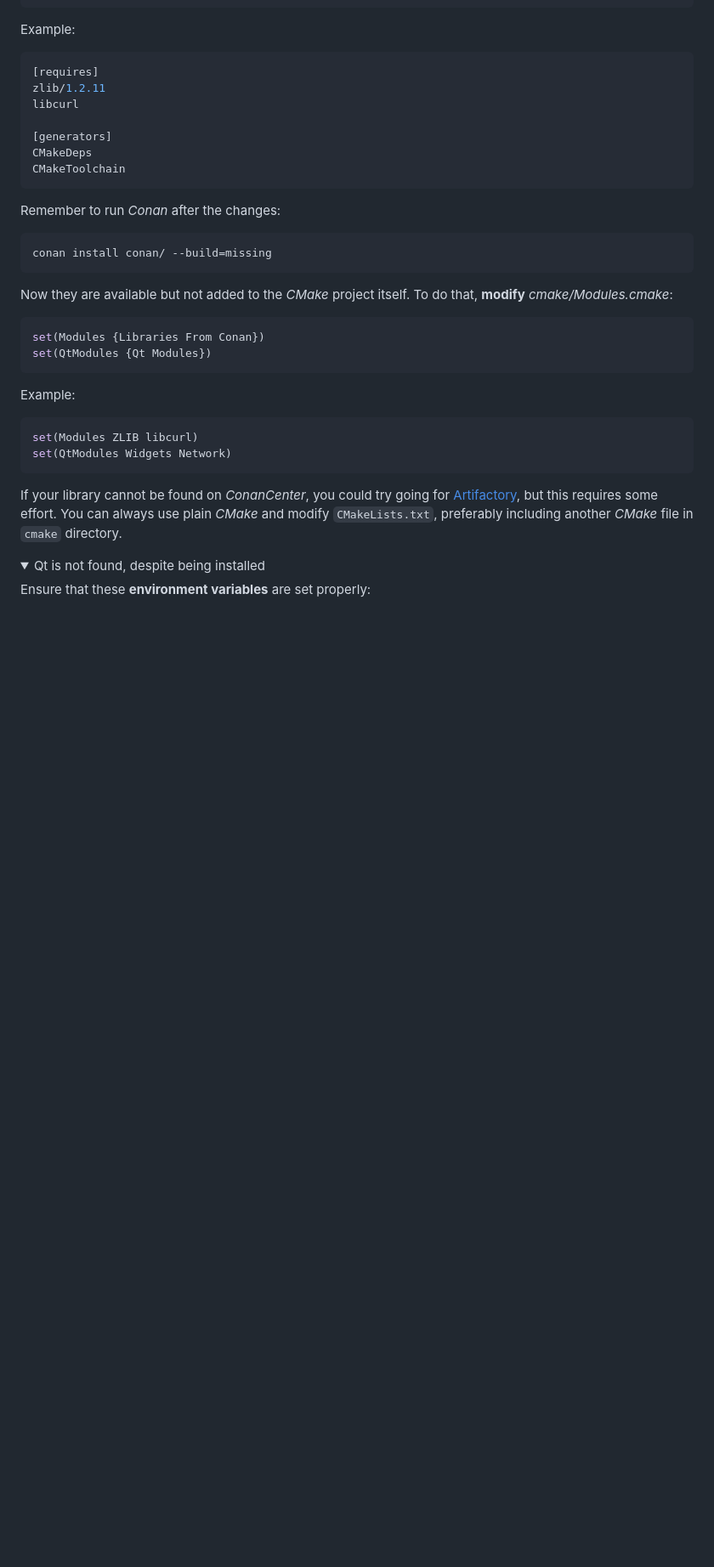
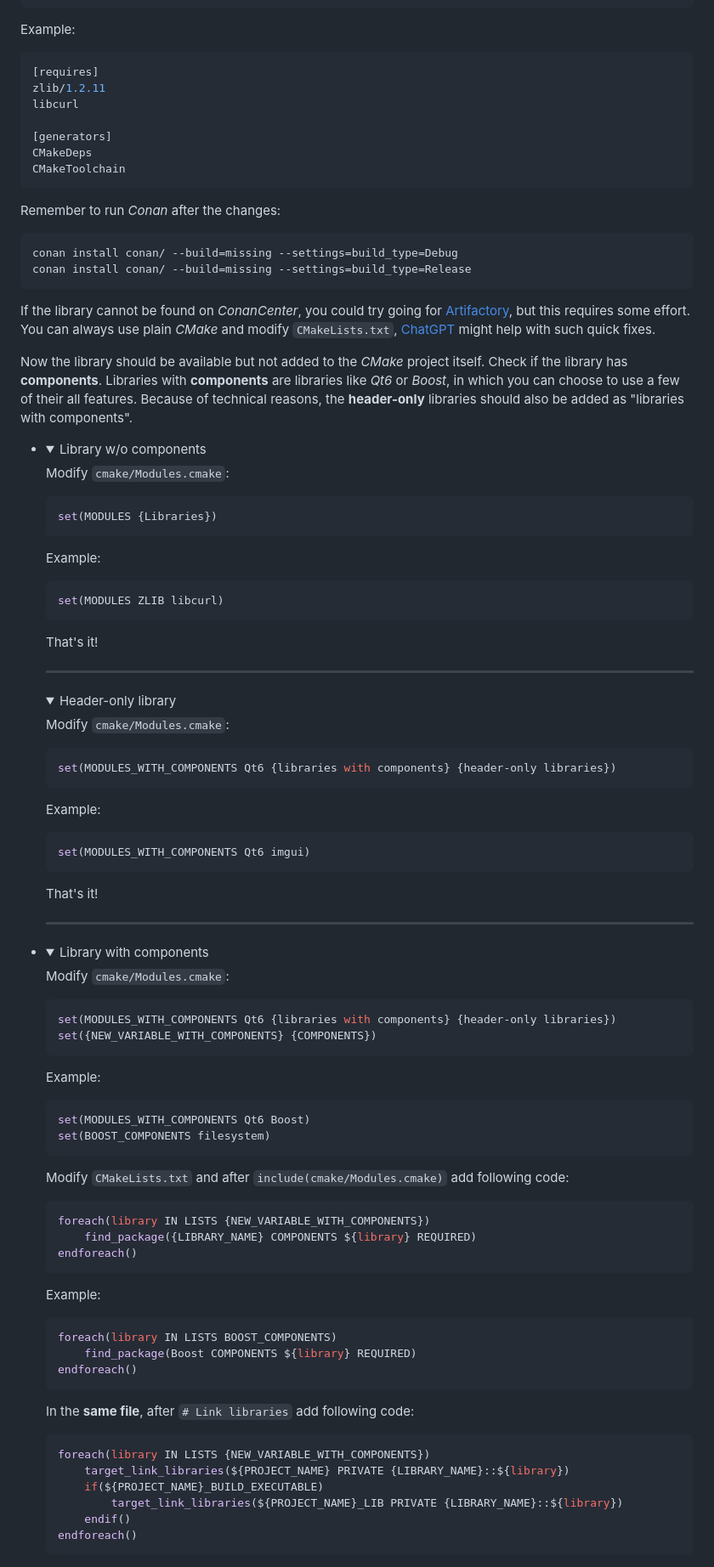
Before and after one commit to LightTab2/qt-template, a Markdown page: README.md, the part around the change printed below. Shown: that part at 85% size. Drawn GitHub-style; folded sections open; blank space fills up the shorter version.

````diff
--- a/README.md
+++ b/README.md
@@ -99,25 +141,93 @@ CMakeToolchain
 Remember to run *Conan* after the changes:
 
 ```bash
-conan install conan/ --build=missing
+conan install conan/ --build=missing --settings=build_type=Debug
+conan install conan/ --build=missing --settings=build_type=Release
 ```
 
-Now they are available but not added to the *CMake* project itself. To do that, **modify** _cmake/Modules.cmake_:
+If the library cannot be found on *ConanCenter*, you could try going for [Artifactory](https://docs.conan.io/2/), but this requires some effort. You can always use plain *CMake* and modify `CMakeLists.txt`, [ChatGPT](https://chat.openai.com/) might help with such quick fixes.
+
+Now the library should be available but not added to the *CMake* project itself. Check if the library has **components**. Libraries with **components** are libraries like *Qt6* or *Boost*, in which you can choose to use a few of their all features. Because of technical reasons, the **header-only** libraries should also be added as "libraries with components".
+
+<ul style="list-style-type:none;">
+<li><details><summary>Library w/o components</summary>
+
+Modify `cmake/Modules.cmake`:
 
 ```cmake
-set(Modules {Libraries From Conan})
-set(QtModules {Qt Modules})
+set(MODULES {Libraries})
 ```
 
 Example:
 
 ```cmake
-set(Modules ZLIB libcurl)
-set(QtModules Widgets Network)
+set(MODULES ZLIB libcurl)
 ```
 
-If your library cannot be found on *ConanCenter*, you could try going for [Artifactory](https://docs.conan.io/2/), but this requires some effort. You can always use plain *CMake* and modify `CMakeLists.txt`, preferably including another *CMake* file in `cmake` directory.
-
+That's it!
+<hr>
 </details>
 
-<details><summary>Qt is not found, despite being installed</summary>
+<details><summary>Header-only library</summary>
+
+Modify `cmake/Modules.cmake`:
+
+```cmake
+set(MODULES_WITH_COMPONENTS Qt6 {libraries with components} {header-only libraries})
+```
+
+Example:
+
+```cmake
+set(MODULES_WITH_COMPONENTS Qt6 imgui)
+```
+
+That's it!
+
+<hr>
+</details>
+</li>
+
+<li><details><summary>Library with components</summary>
+
+Modify `cmake/Modules.cmake`:
+
+```cmake
+set(MODULES_WITH_COMPONENTS Qt6 {libraries with components} {header-only libraries})
+set({NEW_VARIABLE_WITH_COMPONENTS} {COMPONENTS})
+```
+
+Example:
+
+```cmake
+set(MODULES_WITH_COMPONENTS Qt6 Boost)
+set(BOOST_COMPONENTS filesystem)
+```
+
+Modify `CMakeLists.txt` and after `include(cmake/Modules.cmake)` add following code:
+
+```cmake
+foreach(library IN LISTS {NEW_VARIABLE_WITH_COMPONENTS})
+    find_package({LIBRARY_NAME} COMPONENTS ${library} REQUIRED)
+endforeach()
+```
+
+Example:
+
+```cmake
+foreach(library IN LISTS BOOST_COMPONENTS)
+    find_package(Boost COMPONENTS ${library} REQUIRED)
+endforeach()
+```
+
+In the **same file**, after `# Link libraries` add following code:
+
+```cmake
+foreach(library IN LISTS {NEW_VARIABLE_WITH_COMPONENTS})
+    target_link_libraries(${PROJECT_NAME} PRIVATE {LIBRARY_NAME}::${library})
+    if(${PROJECT_NAME}_BUILD_EXECUTABLE)
+        target_link_libraries(${PROJECT_NAME}_LIB PRIVATE {LIBRARY_NAME}::${library})
+    endif()
+endforeach()
+```
+
````
Also changed, not shown: other parts of README.md (+101 -15 lines), pages/cmake.png (added), pages/cmake2.png (added), pages/cmake3.png (added), 9 other files.
